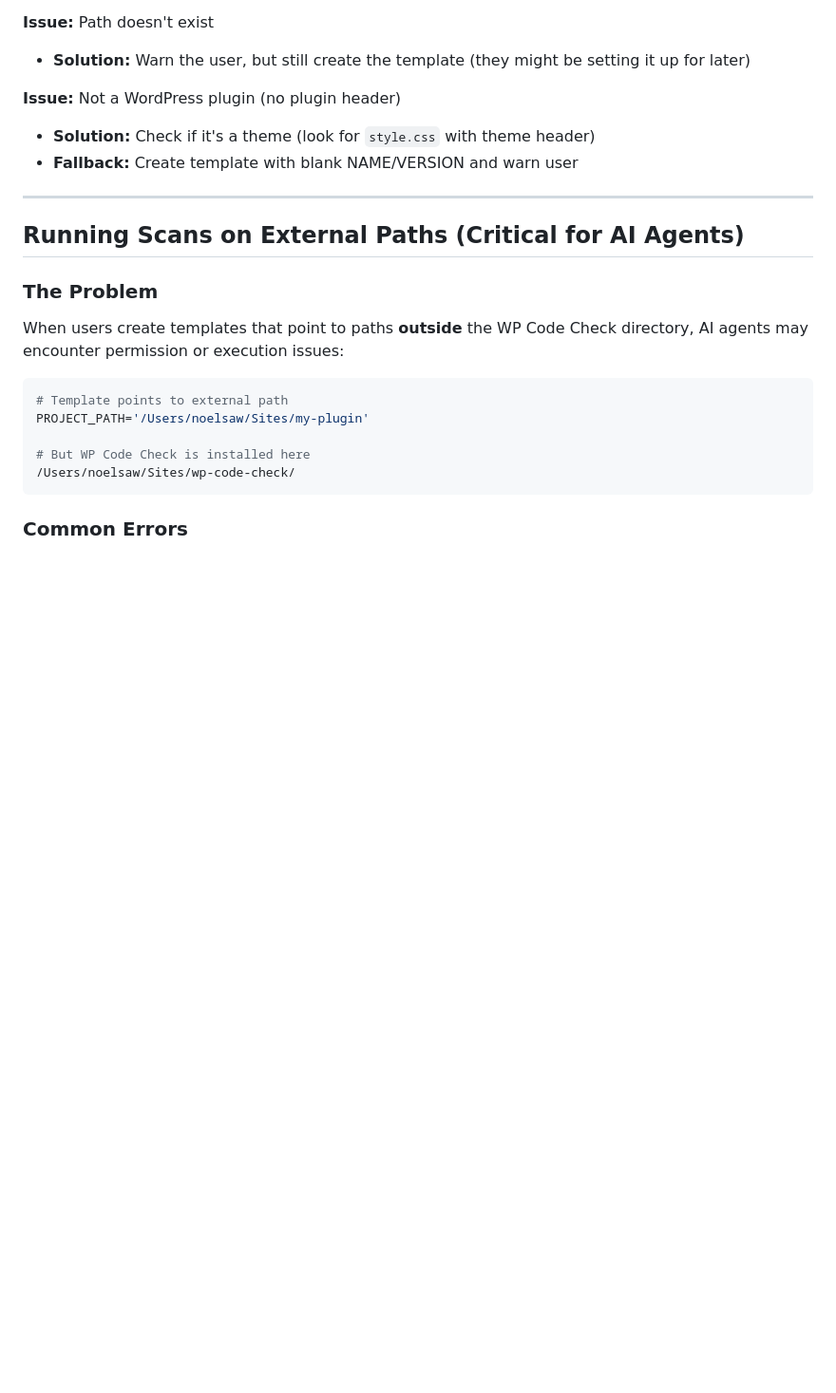
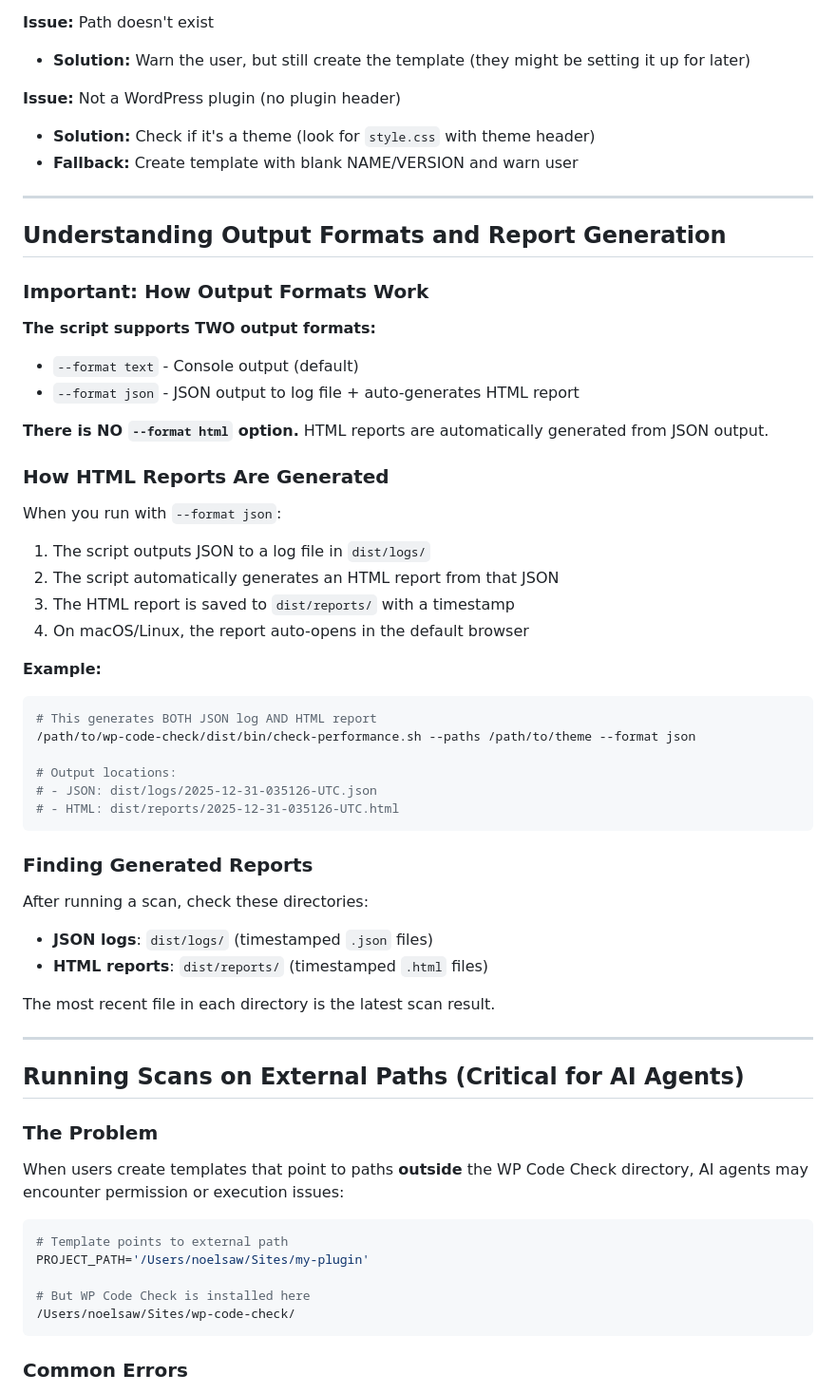
Before and after one commit to Hypercart-Dev-Tools/WP-Code-Check, a Markdown page: dist/TEMPLATES/_AI_INSTRUCTIONS.md, the part around one of its changes. Shown at 95% size. Drawn GitHub-style; blank space fills up the shorter version.

````diff
--- a/dist/TEMPLATES/_AI_INSTRUCTIONS.md
+++ b/dist/TEMPLATES/_AI_INSTRUCTIONS.md
@@ -177,6 +177,45 @@ VERSION='2.1.3'
 **Issue:** Not a WordPress plugin (no plugin header)
 - **Solution:** Check if it's a theme (look for `style.css` with theme header)
 - **Fallback:** Create template with blank NAME/VERSION and warn user
+
+---
+
+## Understanding Output Formats and Report Generation
+
+### Important: How Output Formats Work
+
+**The script supports TWO output formats:**
+- `--format text` - Console output (default)
+- `--format json` - JSON output to log file + auto-generates HTML report
+
+**There is NO `--format html` option.** HTML reports are automatically generated from JSON output.
+
+### How HTML Reports Are Generated
+
+When you run with `--format json`:
+
+1. The script outputs JSON to a log file in `dist/logs/`
+2. The script automatically generates an HTML report from that JSON
+3. The HTML report is saved to `dist/reports/` with a timestamp
+4. On macOS/Linux, the report auto-opens in the default browser
+
+**Example:**
+```bash
+# This generates BOTH JSON log AND HTML report
+/path/to/wp-code-check/dist/bin/check-performance.sh --paths /path/to/theme --format json
+
+# Output locations:
+# - JSON: dist/logs/2025-12-31-035126-UTC.json
+# - HTML: dist/reports/2025-12-31-035126-UTC.html
+```
+
+### Finding Generated Reports
+
+After running a scan, check these directories:
+- **JSON logs**: `dist/logs/` (timestamped `.json` files)
+- **HTML reports**: `dist/reports/` (timestamped `.html` files)
+
+The most recent file in each directory is the latest scan result.
 
 ---
 
````
Also changed, not shown: other parts of dist/TEMPLATES/_AI_INSTRUCTIONS.md (+67 -0 lines).
